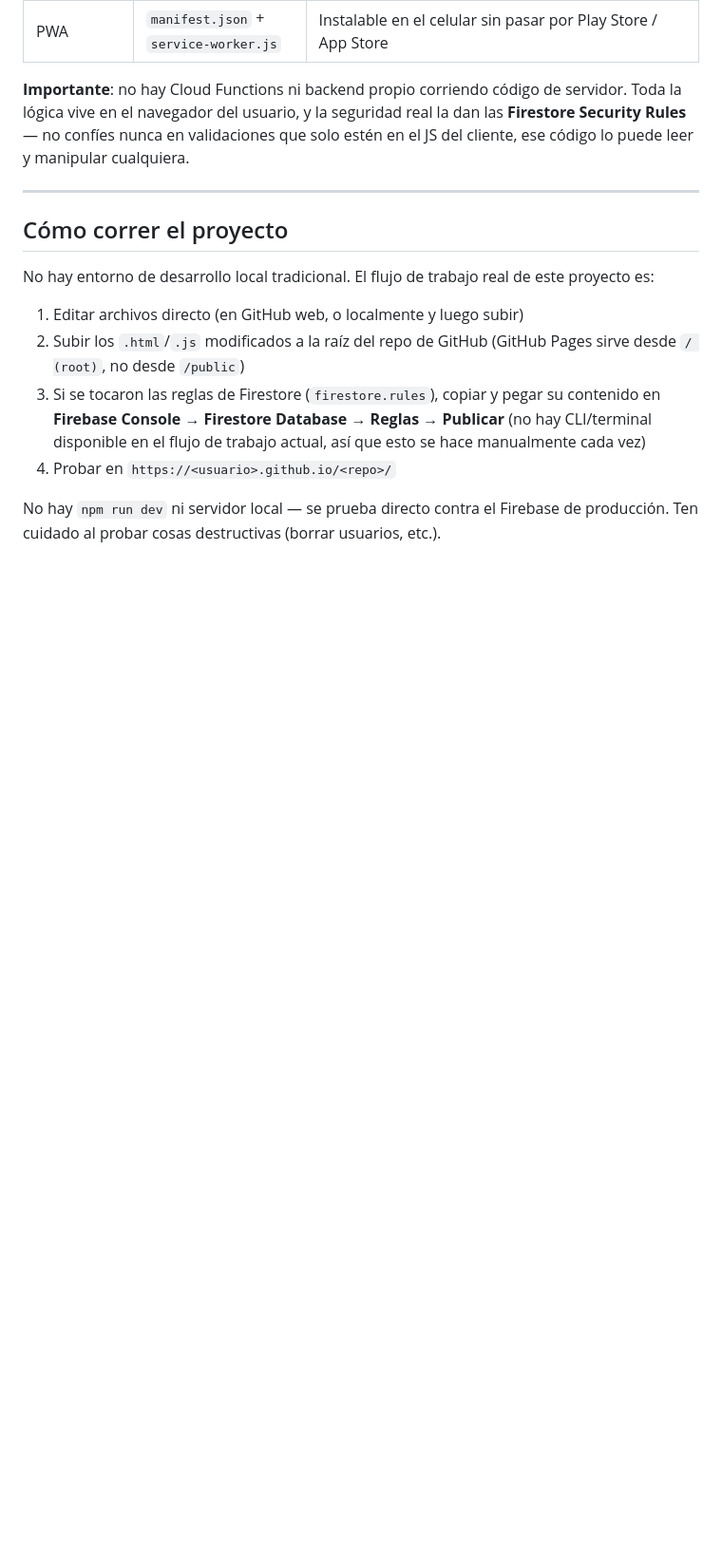
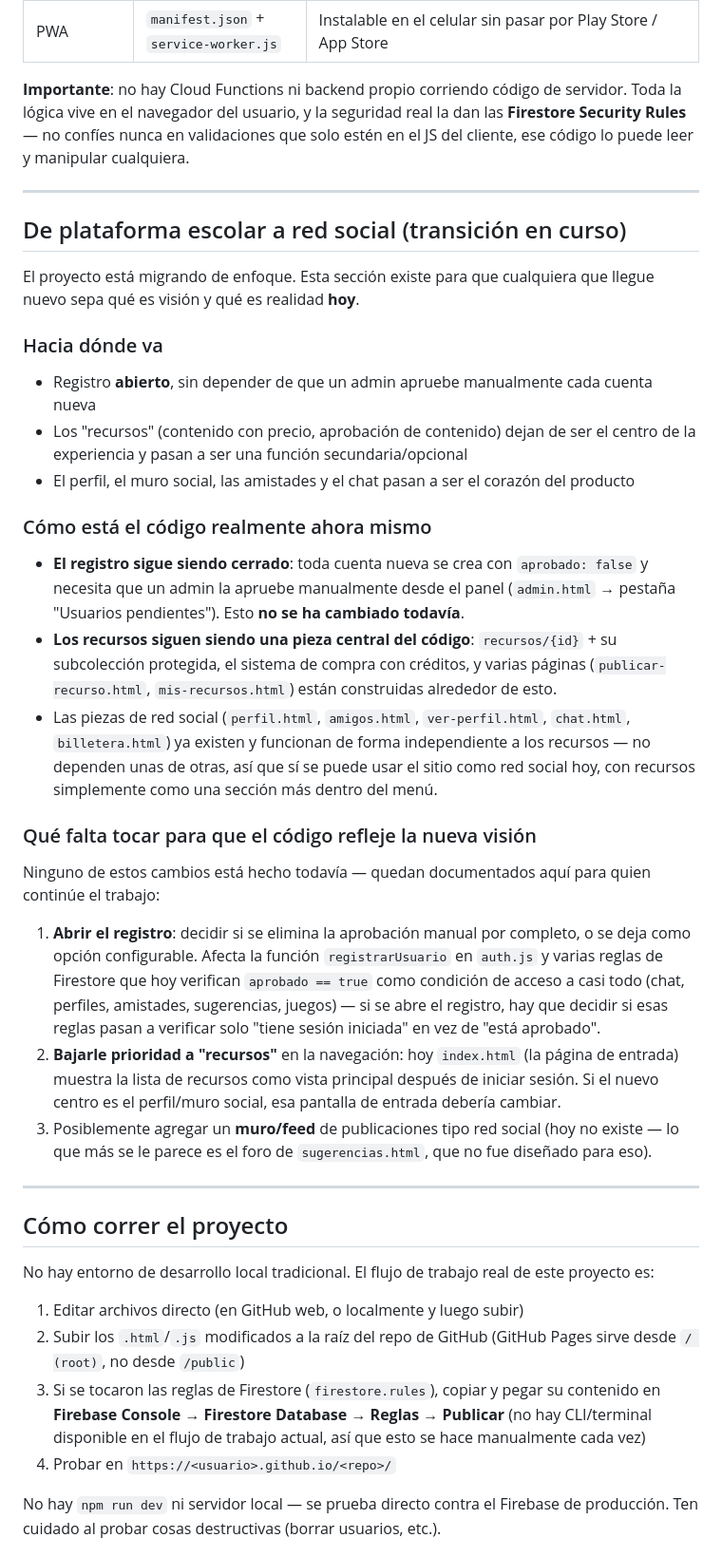
Before and after one commit to ZephyrXVex4z/OxygeNMedia, a Markdown page: README.md, the part around one of its changes. Shown at 95% size. Rendered like a GitHub page; blank space fills up the shorter version.

```diff
--- a/README.md
+++ b/README.md
@@ -33,6 +36,29 @@ Construida como una PWA (instalable en el celular) con **HTML/CSS/JS puro** (sin
 | PWA | `manifest.json` + `service-worker.js` | Instalable en el celular sin pasar por Play Store / App Store |
 
 **Importante**: no hay Cloud Functions ni backend propio corriendo código de servidor. Toda la lógica vive en el navegador del usuario, y la seguridad real la dan las **Firestore Security Rules** — no confíes nunca en validaciones que solo estén en el JS del cliente, ese código lo puede leer y manipular cualquiera.
+
+---
+
+## De plataforma escolar a red social (transición en curso)
+
+El proyecto está migrando de enfoque. Esta sección existe para que cualquiera que llegue nuevo sepa qué es visión y qué es realidad **hoy**.
+
+### Hacia dónde va
+- Registro **abierto**, sin depender de que un admin apruebe manualmente cada cuenta nueva
+- Los "recursos" (contenido con precio, aprobación de contenido) dejan de ser el centro de la experiencia y pasan a ser una función secundaria/opcional
+- El perfil, el muro social, las amistades y el chat pasan a ser el corazón del producto
+
+### Cómo está el código realmente ahora mismo
+- **El registro sigue siendo cerrado**: toda cuenta nueva se crea con `aprobado: false` y necesita que un admin la apruebe manualmente desde el panel (`admin.html` → pestaña "Usuarios pendientes"). Esto **no se ha cambiado todavía**.
+- **Los recursos siguen siendo una pieza central del código**: `recursos/{id}` + su subcolección protegida, el sistema de compra con créditos, y varias páginas (`publicar-recurso.html`, `mis-recursos.html`) están construidas alrededor de esto.
+- Las piezas de red social (`perfil.html`, `amigos.html`, `ver-perfil.html`, `chat.html`, `billetera.html`) ya existen y funcionan de forma independiente a los recursos — no dependen unas de otras, así que sí se puede usar el sitio como red social hoy, con recursos simplemente como una sección más dentro del menú.
+
+### Qué falta tocar para que el código refleje la nueva visión
+Ninguno de estos cambios está hecho todavía — quedan documentados aquí para quien continúe el trabajo:
+
+1. **Abrir el registro**: decidir si se elimina la aprobación manual por completo, o se deja como opción configurable. Afecta la función `registrarUsuario` en `auth.js` y varias reglas de Firestore que hoy verifican `aprobado == true` como condición de acceso a casi todo (chat, perfiles, amistades, sugerencias, juegos) — si se abre el registro, hay que decidir si esas reglas pasan a verificar solo "tiene sesión iniciada" en vez de "está aprobado".
+2. **Bajarle prioridad a "recursos"** en la navegación: hoy `index.html` (la página de entrada) muestra la lista de recursos como vista principal después de iniciar sesión. Si el nuevo centro es el perfil/muro social, esa pantalla de entrada debería cambiar.
+3. Posiblemente agregar un **muro/feed** de publicaciones tipo red social (hoy no existe — lo que más se le parece es el foro de `sugerencias.html`, que no fue diseñado para eso).
 
 ---
 
```
Also changed, not shown: other parts of README.md (+39 -28 lines).
